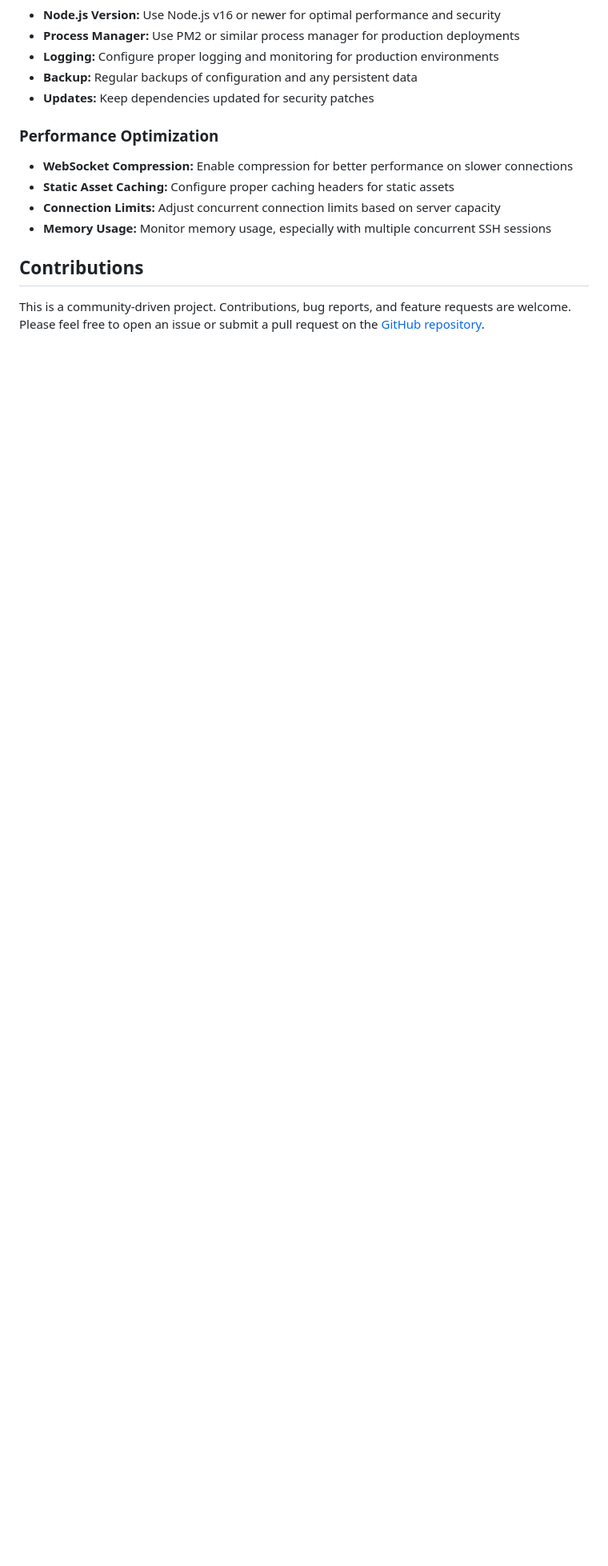
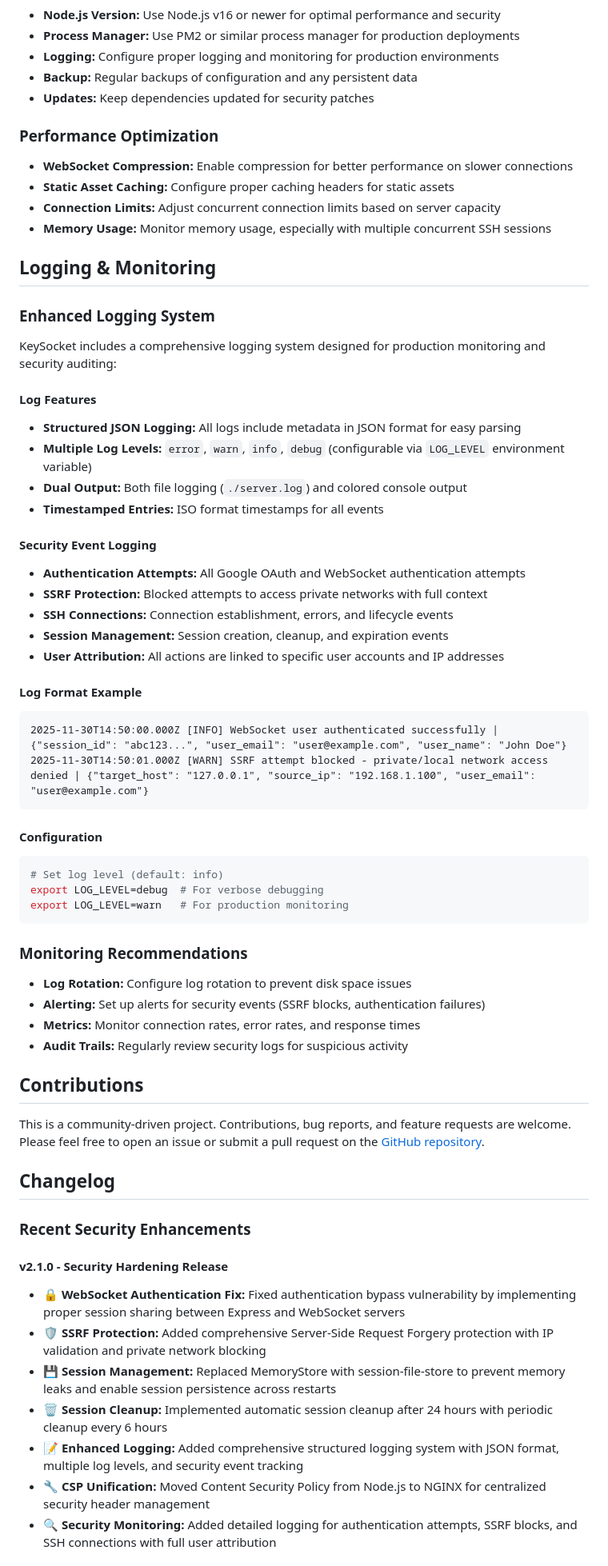
Before and after one commit to HereLiesHugo/KeySocket-v2, a Markdown page: README.md, the part around one of its changes. Shown at 80% size. GitHub-like rendering; blank space fills up the shorter version.

````diff
--- a/README.md
+++ b/README.md
@@ -288,6 +316,57 @@ server {
 - **Connection Limits:** Adjust concurrent connection limits based on server capacity
 - **Memory Usage:** Monitor memory usage, especially with multiple concurrent SSH sessions
 
+## Logging & Monitoring
+
+### Enhanced Logging System
+KeySocket includes a comprehensive logging system designed for production monitoring and security auditing:
+
+#### Log Features
+- **Structured JSON Logging:** All logs include metadata in JSON format for easy parsing
+- **Multiple Log Levels:** `error`, `warn`, `info`, `debug` (configurable via `LOG_LEVEL` environment variable)
+- **Dual Output:** Both file logging (`./server.log`) and colored console output
+- **Timestamped Entries:** ISO format timestamps for all events
+
+#### Security Event Logging
+- **Authentication Attempts:** All Google OAuth and WebSocket authentication attempts
+- **SSRF Protection:** Blocked attempts to access private networks with full context
+- **SSH Connections:** Connection establishment, errors, and lifecycle events
+- **Session Management:** Session creation, cleanup, and expiration events
+- **User Attribution:** All actions are linked to specific user accounts and IP addresses
+
+#### Log Format Example
+```
+2025-11-30T14:50:00.000Z [INFO] WebSocket user authenticated successfully | {"session_id": "abc123...", "user_email": "user@example.com", "user_name": "John Doe"}
+2025-11-30T14:50:01.000Z [WARN] SSRF attempt blocked - private/local network access denied | {"target_host": "127.0.0.1", "source_ip": "192.168.1.100", "user_email": "user@example.com"}
+```
+
+#### Configuration
+```bash
+# Set log level (default: info)
+export LOG_LEVEL=debug  # For verbose debugging
+export LOG_LEVEL=warn   # For production monitoring
+```
+
+### Monitoring Recommendations
+- **Log Rotation:** Configure log rotation to prevent disk space issues
+- **Alerting:** Set up alerts for security events (SSRF blocks, authentication failures)
+- **Metrics:** Monitor connection rates, error rates, and response times
+- **Audit Trails:** Regularly review security logs for suspicious activity
+
 ## Contributions
 
 This is a community-driven project. Contributions, bug reports, and feature requests are welcome. Please feel free to open an issue or submit a pull request on the [GitHub repository](https://github.com/HereLiesHugo/KeySocket-v2).
+
+## Changelog
+
+### Recent Security Enhancements
+
+#### v2.1.0 - Security Hardening Release
+- **🔒 WebSocket Authentication Fix:** Fixed authentication bypass vulnerability by implementing proper session sharing between Express and WebSocket servers
+- **🛡️ SSRF Protection:** Added comprehensive Server-Side Request Forgery protection with IP validation and private network blocking
+- **💾 Session Management:** Replaced MemoryStore with session-file-store to prevent memory leaks and enable session persistence across restarts
+- **🗑️ Session Cleanup:** Implemented automatic session cleanup after 24 hours with periodic cleanup every 6 hours
+- **📝 Enhanced Logging:** Added comprehensive structured logging system with JSON format, multiple log levels, and security event tracking
+- **🔧 CSP Unification:** Moved Content Security Policy from Node.js to NGINX for centralized security header management
+- **🔍 Security Monitoring:** Added detailed logging for authentication attempts, SSRF blocks, and SSH connections with full user attribution
+
````
Also changed, not shown: other parts of README.md (+48 -7 lines).
